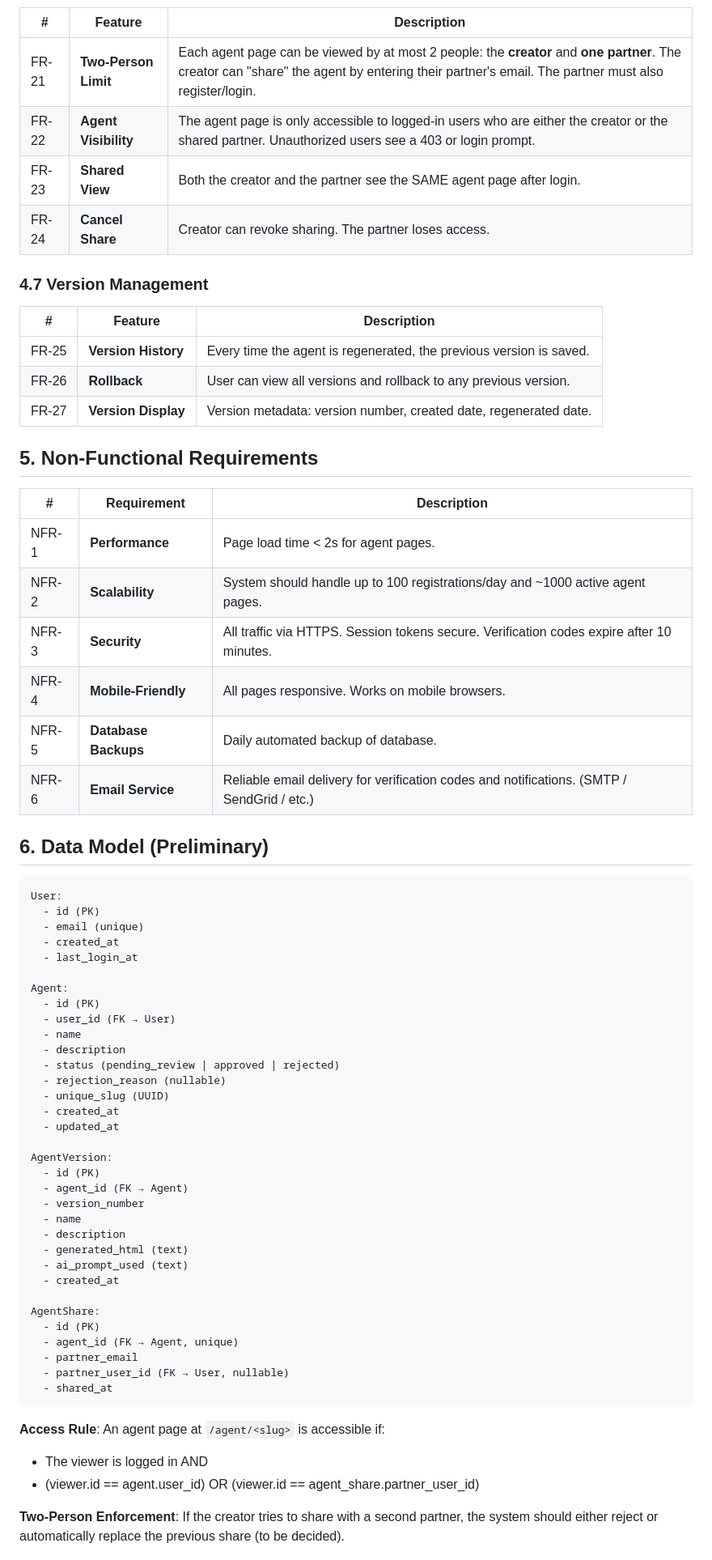
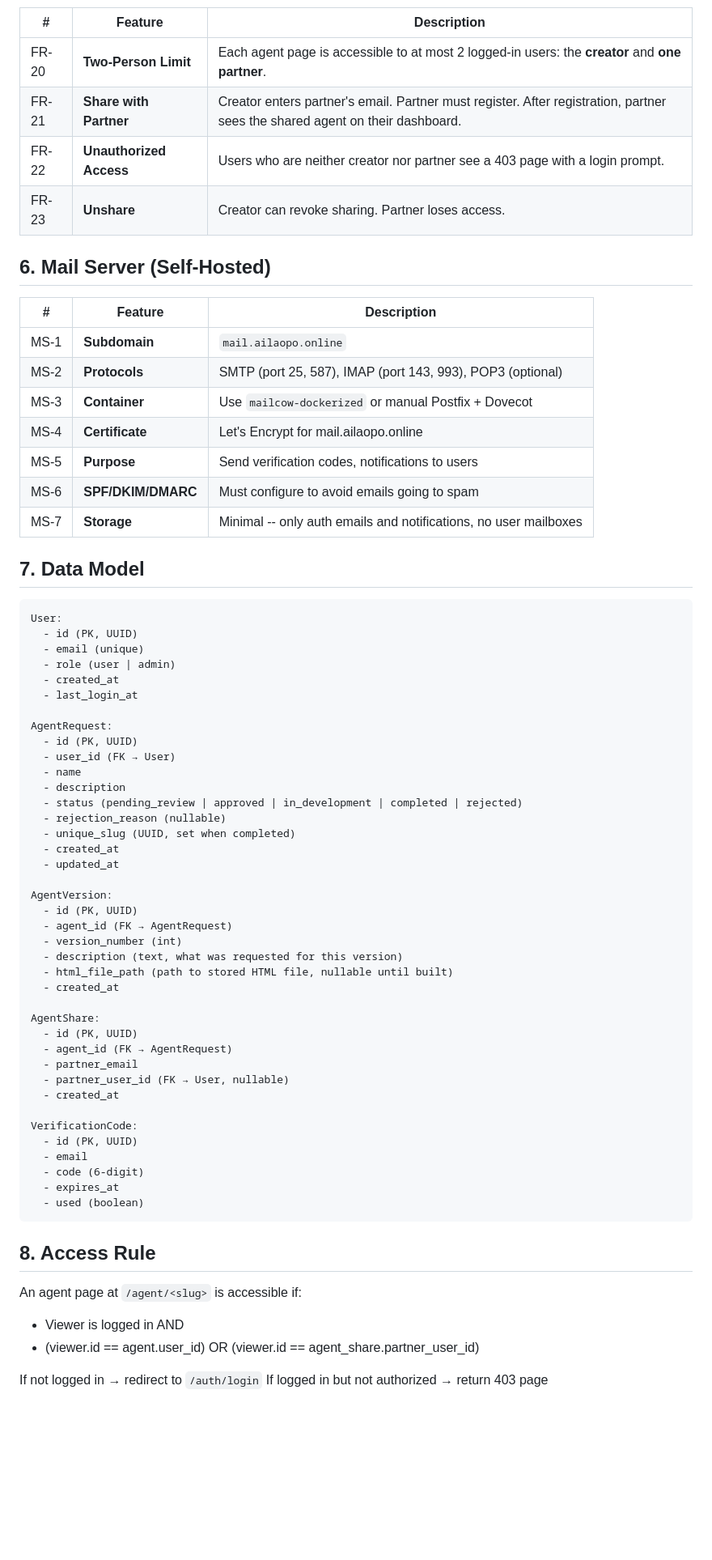
Before and after one commit to BrodyZhang/pier, a Markdown page: docs/requirements.md, the part around one of its changes. Shown at 81% size. GitHub-like rendering; blank space fills up the shorter version.

````diff
--- a/docs/requirements.md
+++ b/docs/requirements.md
@@ -90,71 +107,73 @@ Web Application Container (Docker)
 
 | # | Feature | Description |
 |---|---------|-------------|
-| FR-21 | **Two-Person Limit** | Each agent page can be viewed by at most 2 people: the **creator** and **one partner**. The creator can "share" the agent by entering their partner's email. The partner must also register/login. |
-| FR-22 | **Agent Visibility** | The agent page is only accessible to logged-in users who are either the creator or the shared partner. Unauthorized users see a 403 or login prompt. |
-| FR-23 | **Shared View** | Both the creator and the partner see the SAME agent page after login. |
-| FR-24 | **Cancel Share** | Creator can revoke sharing. The partner loses access. |
+| FR-20 | **Two-Person Limit** | Each agent page is accessible to at most 2 logged-in users: the **creator** and **one partner**. |
+| FR-21 | **Share with Partner** | Creator enters partner's email. Partner must register. After registration, partner sees the shared agent on their dashboard. |
+| FR-22 | **Unauthorized Access** | Users who are neither creator nor partner see a 403 page with a login prompt. |
+| FR-23 | **Unshare** | Creator can revoke sharing. Partner loses access. |
 
-### 4.7 Version Management
+## 6. Mail Server (Self-Hosted)
 
 | # | Feature | Description |
 |---|---------|-------------|
-| FR-25 | **Version History** | Every time the agent is regenerated, the previous version is saved. |
-| FR-26 | **Rollback** | User can view all versions and rollback to any previous version. |
-| FR-27 | **Version Display** | Version metadata: version number, created date, regenerated date. |
+| MS-1 | **Subdomain** | `mail.ailaopo.online` |
+| MS-2 | **Protocols** | SMTP (port 25, 587), IMAP (port 143, 993), POP3 (optional) |
+| MS-3 | **Container** | Use `mailcow-dockerized` or manual Postfix + Dovecot |
+| MS-4 | **Certificate** | Let's Encrypt for mail.ailaopo.online |
+| MS-5 | **Purpose** | Send verification codes, notifications to users |
+| MS-6 | **SPF/DKIM/DMARC** | Must configure to avoid emails going to spam |
+| MS-7 | **Storage** | Minimal -- only auth emails and notifications, no user mailboxes |
 
-## 5. Non-Functional Requirements
-
-| # | Requirement | Description |
-|---|-------------|-------------|
-| NFR-1 | **Performance** | Page load time < 2s for agent pages. |
-| NFR-2 | **Scalability** | System should handle up to 100 registrations/day and ~1000 active agent pages. |
-| NFR-3 | **Security** | All traffic via HTTPS. Session tokens secure. Verification codes expire after 10 minutes. |
-| NFR-4 | **Mobile-Friendly** | All pages responsive. Works on mobile browsers. |
-| NFR-5 | **Database Backups** | Daily automated backup of database. |
-| NFR-6 | **Email Service** | Reliable email delivery for verification codes and notifications. (SMTP / SendGrid / etc.) |
-
-## 6. Data Model (Preliminary)
+## 7. Data Model
 
 ```
 User:
-  - id (PK)
+  - id (PK, UUID)
   - email (unique)
+  - role (user | admin)
   - created_at
   - last_login_at
 
-Agent:
-  - id (PK)
+AgentRequest:
+  - id (PK, UUID)
   - user_id (FK → User)
   - name
   - description
-  - status (pending_review | approved | rejected)
+  - status (pending_review | approved | in_development | completed | rejected)
   - rejection_reason (nullable)
-  - unique_slug (UUID)
+  - unique_slug (UUID, set when completed)
   - created_at
   - updated_at
 
 AgentVersion:
-  - id (PK)
-  - agent_id (FK → Agent)
-  - version_number
-  - name
-  - description
-  - generated_html (text)
-  - ai_prompt_used (text)
+  - id (PK, UUID)
+  - agent_id (FK → AgentRequest)
+  - version_number (int)
+  - description (text, what was requested for this version)
+  - html_file_path (path to stored HTML file, nullable until built)
   - created_at
 
 AgentShare:
-  - id (PK)
-  - agent_id (FK → Agent, unique)
+  - id (PK, UUID)
+  - agent_id (FK → AgentRequest)
   - partner_email
   - partner_user_id (FK → User, nullable)
-  - shared_at
+  - created_at
+
+VerificationCode:
+  - id (PK, UUID)
+  - email
+  - code (6-digit)
+  - expires_at
+  - used (boolean)
 ```
 
-**Access Rule**: An agent page at `/agent/<slug>` is accessible if:
-- The viewer is logged in AND
+## 8. Access Rule
+
+An agent page at `/agent/<slug>` is accessible if:
+- Viewer is logged in AND
 - (viewer.id == agent.user_id) OR (viewer.id == agent_share.partner_user_id)
 
-**Two-Person Enforcement**: If the creator tries to share with a second partner, the system should either reject or automatically replace the previous share (to be decided).
+If not logged in → redirect to `/auth/login`
+If logged in but not authorized → return 403 page
 
````
Also changed, not shown: other parts of docs/requirements.md (+134 -86 lines).
